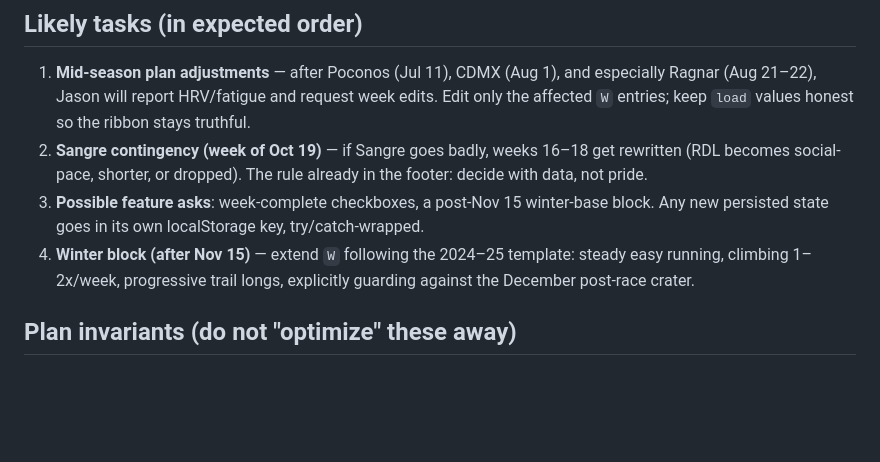
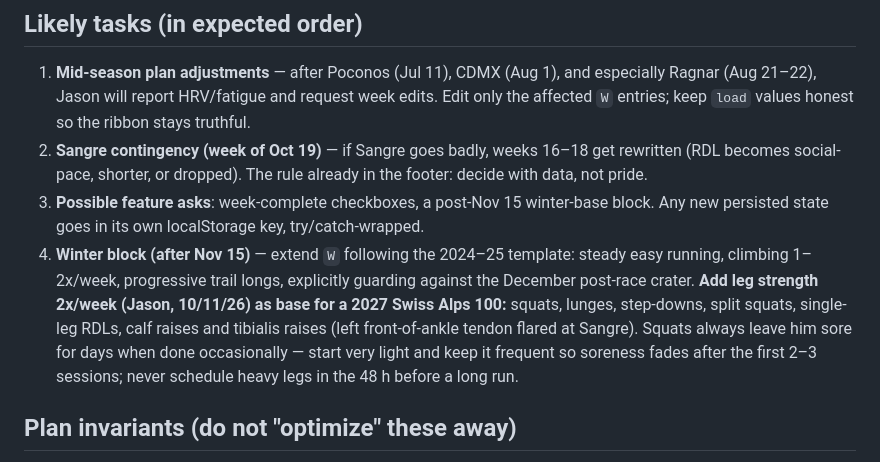
Before and after one commit to jpdupree/TrainingCalendar, a Markdown page: CLAUDE.md, the part around the change. Rendered like a GitHub page; blank space fills up the shorter version.

Commit message:
Plan notes: leg strength in the winter block for Swiss Alps 2027
Co-Authored-By: Claude Opus 5.5 <noreply@anthropic.com>
Claude-Session: https://claude.ai/code/session_01HneQqiazDvVGpLjVJMD8vR

```diff
--- a/CLAUDE.md
+++ b/CLAUDE.md
@@ -34,7 +34,7 @@ Everything lives in `index.html`. No build step, no dependencies beyond Google F
 1. **Mid-season plan adjustments** — after Poconos (Jul 11), CDMX (Aug 1), and especially Ragnar (Aug 21–22), Jason will report HRV/fatigue and request week edits. Edit only the affected `W` entries; keep `load` values honest so the ribbon stays truthful.
 2. **Sangre contingency (week of Oct 19)** — if Sangre goes badly, weeks 16–18 get rewritten (RDL becomes social-pace, shorter, or dropped). The rule already in the footer: decide with data, not pride.
 3. **Possible feature asks**: week-complete checkboxes, a post-Nov 15 winter-base block. Any new persisted state goes in its own localStorage key, try/catch-wrapped.
-4. **Winter block (after Nov 15)** — extend `W` following the 2024–25 template: steady easy running, climbing 1–2x/week, progressive trail longs, explicitly guarding against the December post-race crater.
+4. **Winter block (after Nov 15)** — extend `W` following the 2024–25 template: steady easy running, climbing 1–2x/week, progressive trail longs, explicitly guarding against the December post-race crater. **Add leg strength 2x/week (Jason, 10/11/26) as base for a 2027 Swiss Alps 100:** squats, lunges, step-downs, split squats, single-leg RDLs, calf raises and tibialis raises (left front-of-ankle tendon flared at Sangre). Squats always leave him sore for days when done occasionally — start very light and keep it frequent so soreness fades after the first 2–3 sessions; never schedule heavy legs in the 48 h before a long run.
 
 ## Plan invariants (do not "optimize" these away)
 - The biggest training weekend sits **five weeks** before Sangre (Ragnar), not two — that spacing is the fix for the 2025 DNF. Don't add big efforts to weeks 9–11.
```
